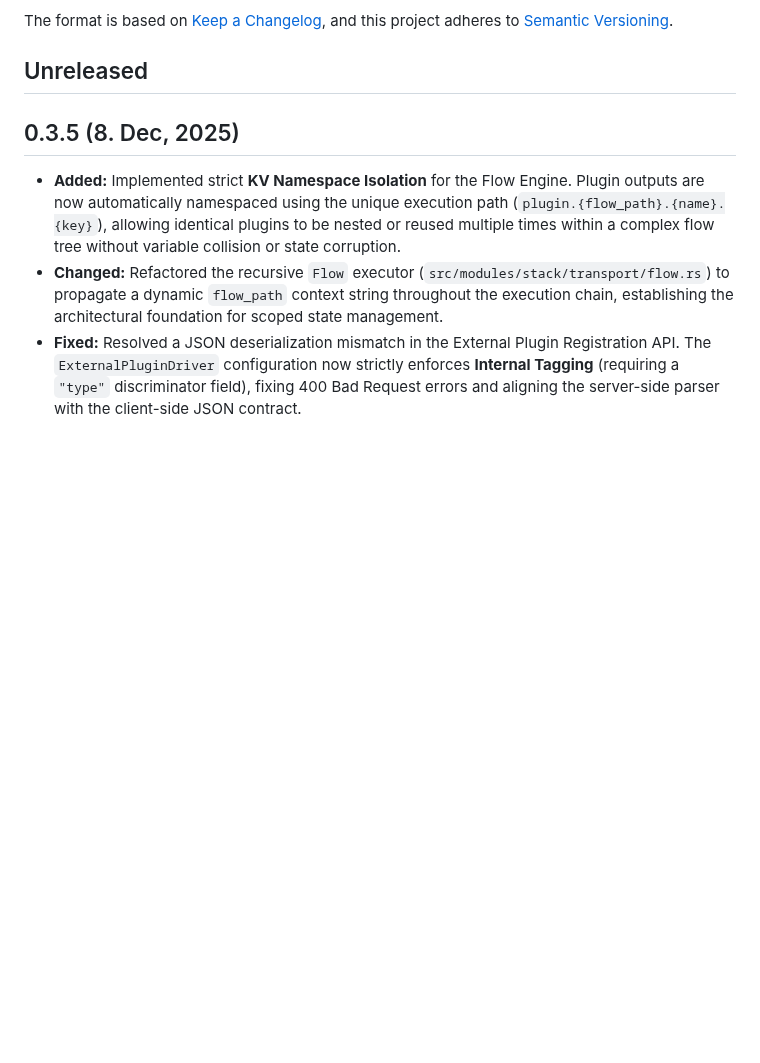
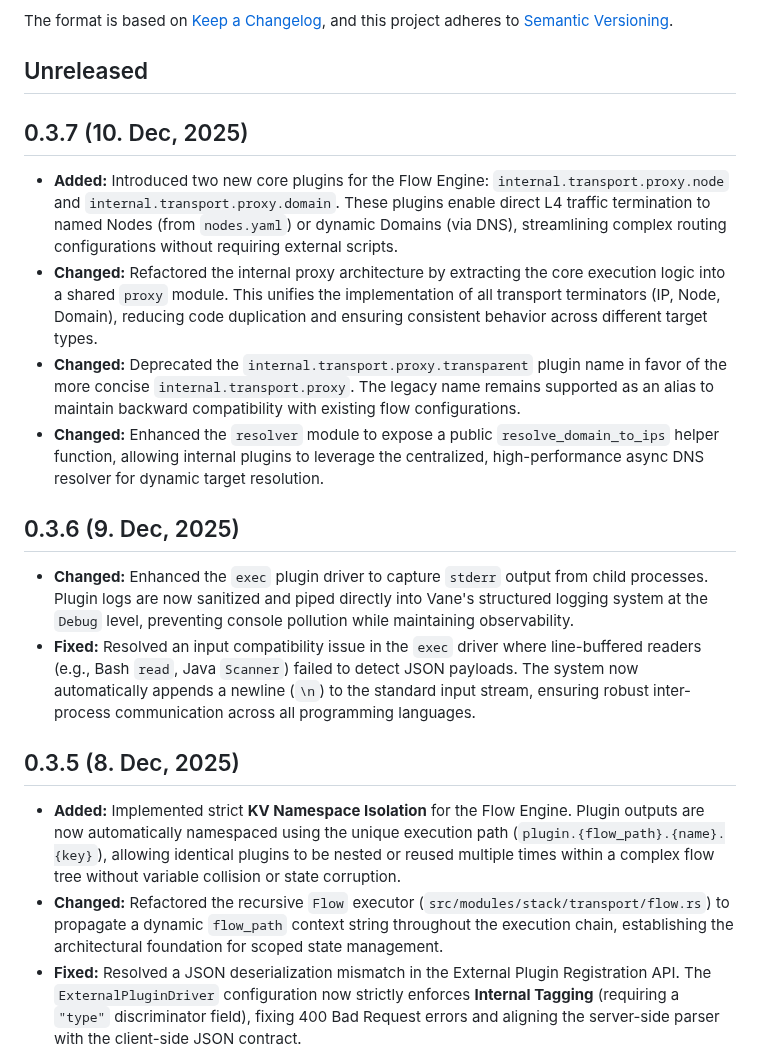
Before and after one commit to canmi21/vane, a Markdown page: CHANGELOG.md, the part around the change. Rendered like a GitHub page; blank space fills up the shorter version.

Commit message:
docs: release 0.3.7

```diff
--- a/CHANGELOG.md
+++ b/CHANGELOG.md
@@ -6,6 +6,18 @@ The format is based on [Keep a Changelog](https://keepachangelog.com/en/1.0.0/),
 and this project adheres to [Semantic Versioning](https://semver.org/spec/v2.0.0.html).
 
 ## Unreleased
+
+## 0.3.7 (10. Dec, 2025)
+
+- **Added:** Introduced two new core plugins for the Flow Engine: `internal.transport.proxy.node` and `internal.transport.proxy.domain`. These plugins enable direct L4 traffic termination to named Nodes (from `nodes.yaml`) or dynamic Domains (via DNS), streamlining complex routing configurations without requiring external scripts.
+- **Changed:** Refactored the internal proxy architecture by extracting the core execution logic into a shared `proxy` module. This unifies the implementation of all transport terminators (IP, Node, Domain), reducing code duplication and ensuring consistent behavior across different target types.
+- **Changed:** Deprecated the `internal.transport.proxy.transparent` plugin name in favor of the more concise `internal.transport.proxy`. The legacy name remains supported as an alias to maintain backward compatibility with existing flow configurations.
+- **Changed:** Enhanced the `resolver` module to expose a public `resolve_domain_to_ips` helper function, allowing internal plugins to leverage the centralized, high-performance async DNS resolver for dynamic target resolution.
+
+## 0.3.6 (9. Dec, 2025)
+
+- **Changed:** Enhanced the `exec` plugin driver to capture `stderr` output from child processes. Plugin logs are now sanitized and piped directly into Vane's structured logging system at the `Debug` level, preventing console pollution while maintaining observability.
+- **Fixed:** Resolved an input compatibility issue in the `exec` driver where line-buffered readers (e.g., Bash `read`, Java `Scanner`) failed to detect JSON payloads. The system now automatically appends a newline (`\n`) to the standard input stream, ensuring robust inter-process communication across all programming languages.
 
 ## 0.3.5 (8. Dec, 2025)
 
```
